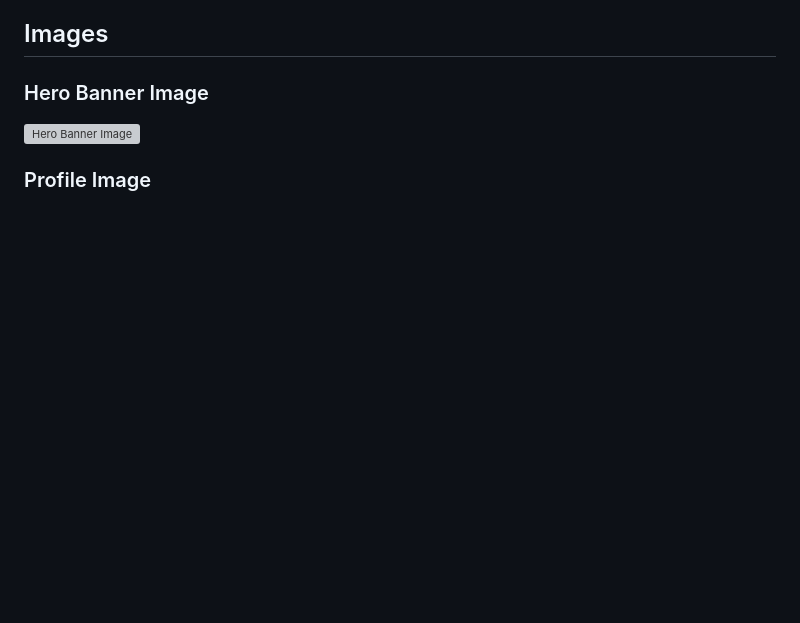
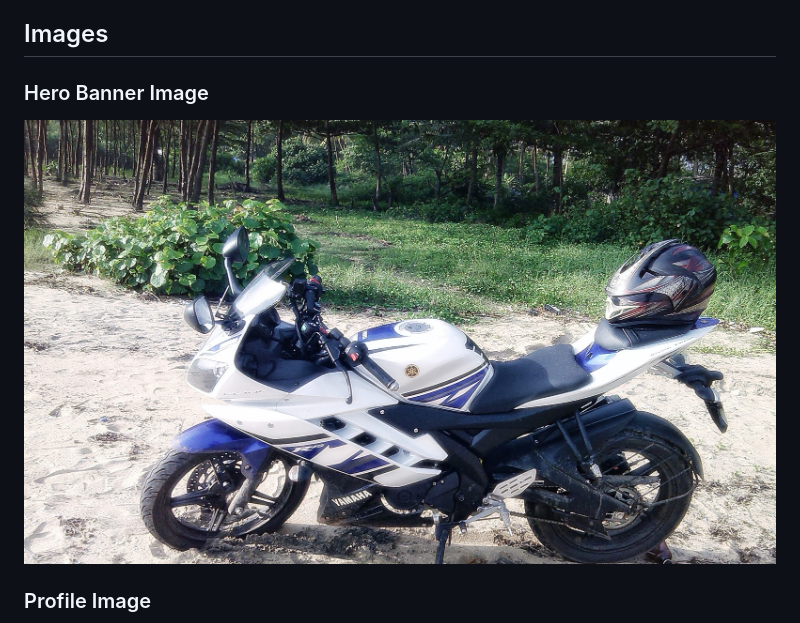
Before and after one commit to abhith/abhith.net, a Markdown page: Home/README.md, the part around one of its changes. Drawn GitHub-style; pictures changed too: Home/PC_20130727_17125-copy.jpg (added); blank space fills up the shorter version; grey boxes are pictures that could not be loaded.

Commit message:
minor updates in home

```diff
--- a/Home/README.md
+++ b/Home/README.md
@@ -18,5 +18,5 @@
 
 ## Images
 ### Hero Banner Image
-![Hero Banner Image](hannah-morgan-37675.jpg)
+![Hero Banner Image](PC_20130727_17125-copy.jpg)
 ### Profile Image
```
Also changed, not shown: other parts of Home/README.md (+1 -1 lines).
